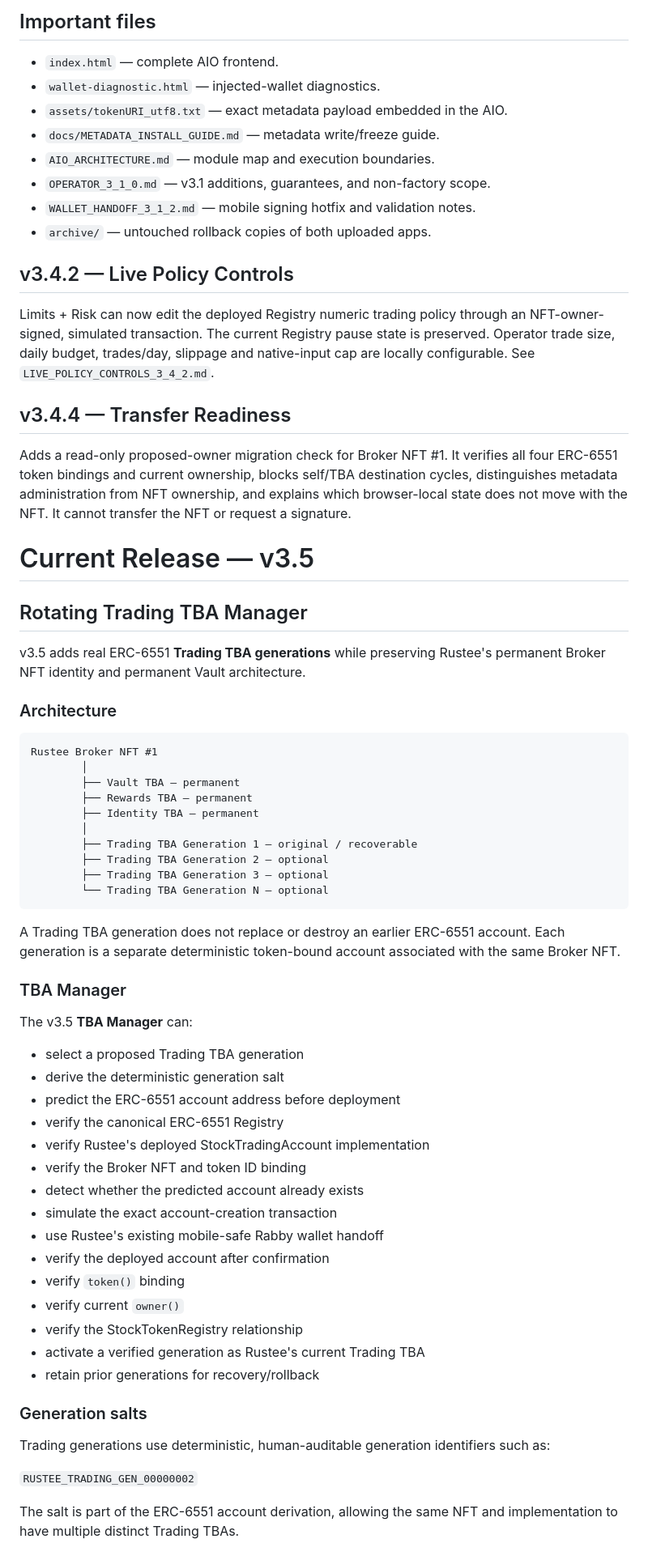
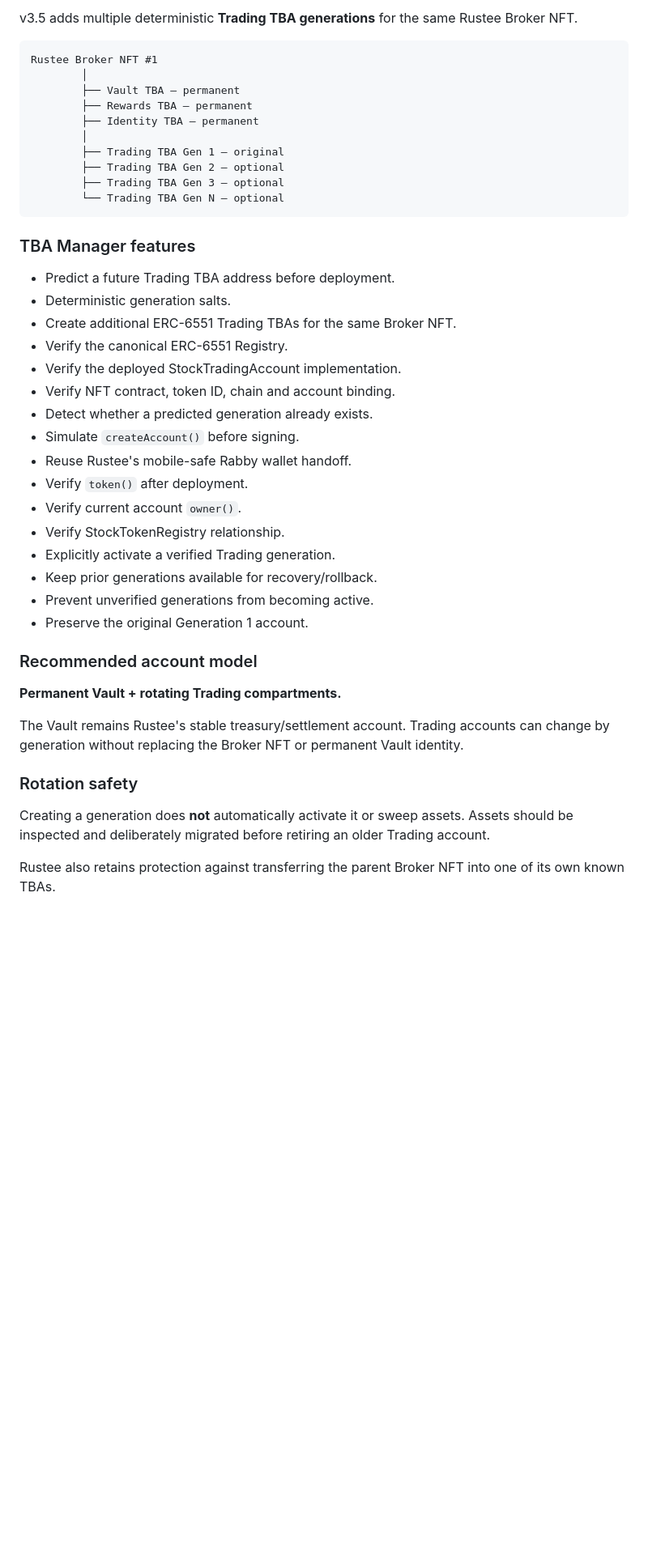
Before and after one commit to tprszk6r9g-commits/Execution-Dry-Run-v3, a Markdown page: README.md, the part around one of its changes. Shown at 81% size. Drawn GitHub-style; blank space fills up the shorter version.

````diff
--- a/README.md
+++ b/README.md
@@ -71,30 +19,4 @@ The workflow refreshes same-origin Robinhood snapshots, regenerates the integrit
-## Important files
-
-- `index.html` — complete AIO frontend.
-- `wallet-diagnostic.html` — injected-wallet diagnostics.
-- `assets/tokenURI_utf8.txt` — exact metadata payload embedded in the AIO.
-- `docs/METADATA_INSTALL_GUIDE.md` — metadata write/freeze guide.
-- `AIO_ARCHITECTURE.md` — module map and execution boundaries.
-- `OPERATOR_3_1_0.md` — v3.1 additions, guarantees, and non-factory scope.
-- `WALLET_HANDOFF_3_1_2.md` — mobile signing hotfix and validation notes.
-- `archive/` — untouched rollback copies of both uploaded apps.
-
-
-## v3.4.2 — Live Policy Controls
-Limits + Risk can now edit the deployed Registry numeric trading policy through an NFT-owner-signed, simulated transaction. The current Registry pause state is preserved. Operator trade size, daily budget, trades/day, slippage and native-input cap are locally configurable. See `LIVE_POLICY_CONTROLS_3_4_2.md`.
-
-
-## v3.4.4 — Transfer Readiness
-Adds a read-only proposed-owner migration check for Broker NFT #1. It verifies all four ERC-6551 token bindings and current ownership, blocks self/TBA destination cycles, distinguishes metadata administration from NFT ownership, and explains which browser-local state does not move with the NFT. It cannot transfer the NFT or request a signature.
-
-
-# Current Release — v3.5
-
-## Rotating Trading TBA Manager
-
-v3.5 adds real ERC-6551 **Trading TBA generations** while preserving Rustee's permanent Broker NFT identity and permanent Vault architecture.
-
-### Architecture
+v3.5 adds multiple deterministic **Trading TBA generations** for the same Rustee Broker NFT.
 
 ```text
 Rustee Broker NFT #1
@@ -103,39 +25,40 @@ Rustee Broker NFT #1
         ├── Rewards TBA — permanent
         ├── Identity TBA — permanent
         │
-        ├── Trading TBA Generation 1 — original / recoverable
-        ├── Trading TBA Generation 2 — optional
-        ├── Trading TBA Generation 3 — optional
-        └── Trading TBA Generation N — optional
+        ├── Trading TBA Gen 1 — original
+        ├── Trading TBA Gen 2 — optional
+        ├── Trading TBA Gen 3 — optional
+        └── Trading TBA Gen N — optional
 ```
 
-A Trading TBA generation does not replace or destroy an earlier ERC-6551 account. Each generation is a separate deterministic token-bound account associated with the same Broker NFT.
+### TBA Manager features
 
-### TBA Manager
+- Predict a future Trading TBA address before deployment.
+- Deterministic generation salts.
+- Create additional ERC-6551 Trading TBAs for the same Broker NFT.
+- Verify the canonical ERC-6551 Registry.
+- Verify the deployed StockTradingAccount implementation.
+- Verify NFT contract, token ID, chain and account binding.
+- Detect whether a predicted generation already exists.
+- Simulate `createAccount()` before signing.
+- Reuse Rustee's mobile-safe Rabby wallet handoff.
+- Verify `token()` after deployment.
+- Verify current account `owner()`.
+- Verify StockTokenRegistry relationship.
+- Explicitly activate a verified Trading generation.
+- Keep prior generations available for recovery/rollback.
+- Prevent unverified generations from becoming active.
+- Preserve the original Generation 1 account.
 
-The v3.5 **TBA Manager** can:
+### Recommended account model
 
-- select a proposed Trading TBA generation
-- derive the deterministic generation salt
-- predict the ERC-6551 account address before deployment
-- verify the canonical ERC-6551 Registry
-- verify Rustee's deployed StockTradingAccount implementation
-- verify the Broker NFT and token ID binding
-- detect whether the predicted account already exists
-- simulate the exact account-creation transaction
-- use Rustee's existing mobile-safe Rabby wallet handoff
-- verify the deployed account after confirmation
-- verify `token()` binding
-- verify current `owner()`
-- verify the StockTokenRegistry relationship
-- activate a verified generation as Rustee's current Trading TBA
-- retain prior generations for recovery/rollback
+**Permanent Vault + rotating Trading compartments.**
 
-### Generation salts
+The Vault remains Rustee's stable treasury/settlement account. Trading accounts can change by generation without replacing the Broker NFT or permanent Vault identity.
 
-Trading generations use deterministic, human-auditable generation identifiers such as:
+### Rotation safety
 
-`RUSTEE_TRADING_GEN_00000002`
+Creating a generation does **not** automatically activate it or sweep assets. Assets should be inspected and deliberately migrated before retiring an older Trading account.
 
-The salt is part of the ERC-6551 account derivation, allowing the same NFT and implementation to have multiple distinct Trading TBAs.
+Rustee also retains protection against transferring the parent Broker NFT into one of its own known TBAs.
 
````
Also changed, not shown: other parts of README.md (+386 -148 lines).
